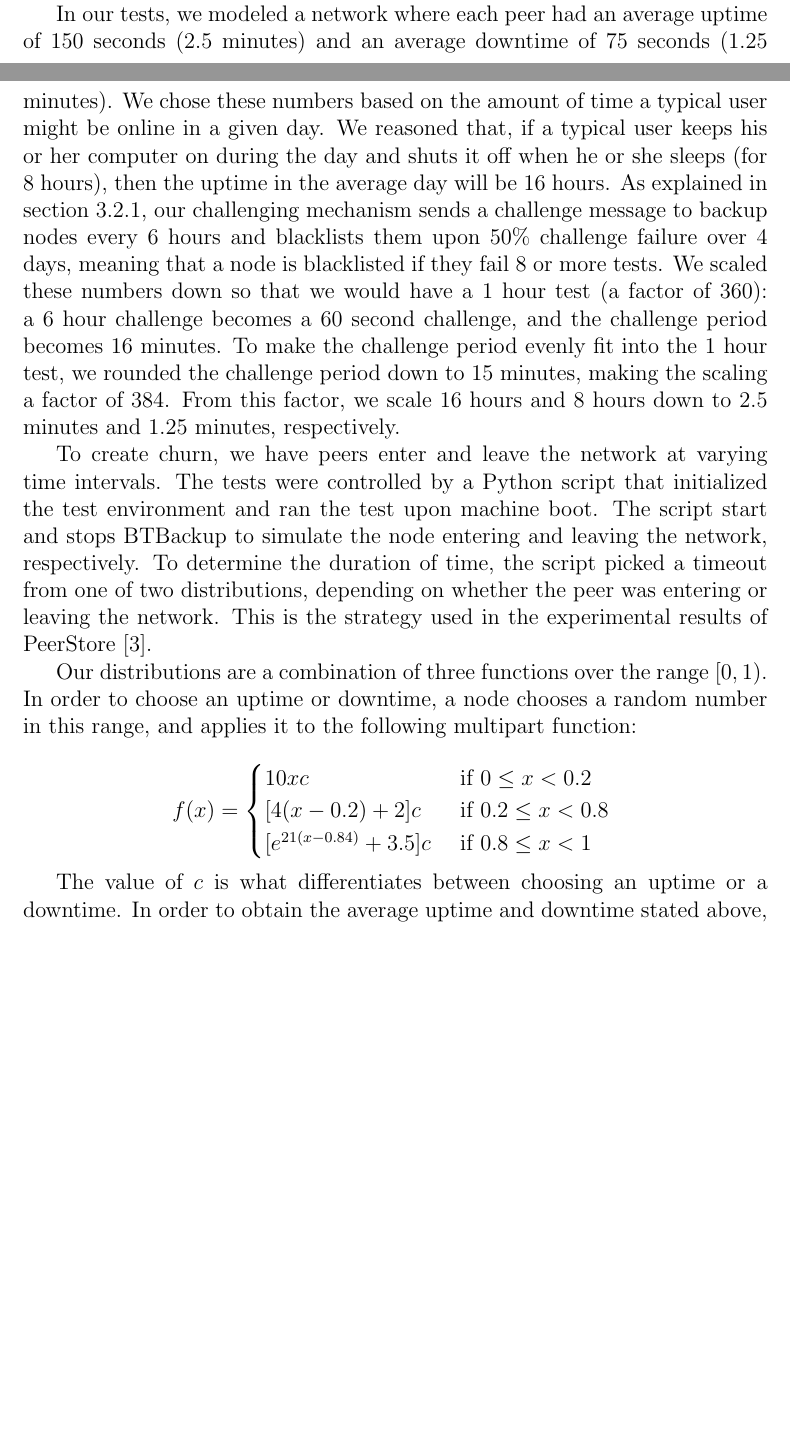
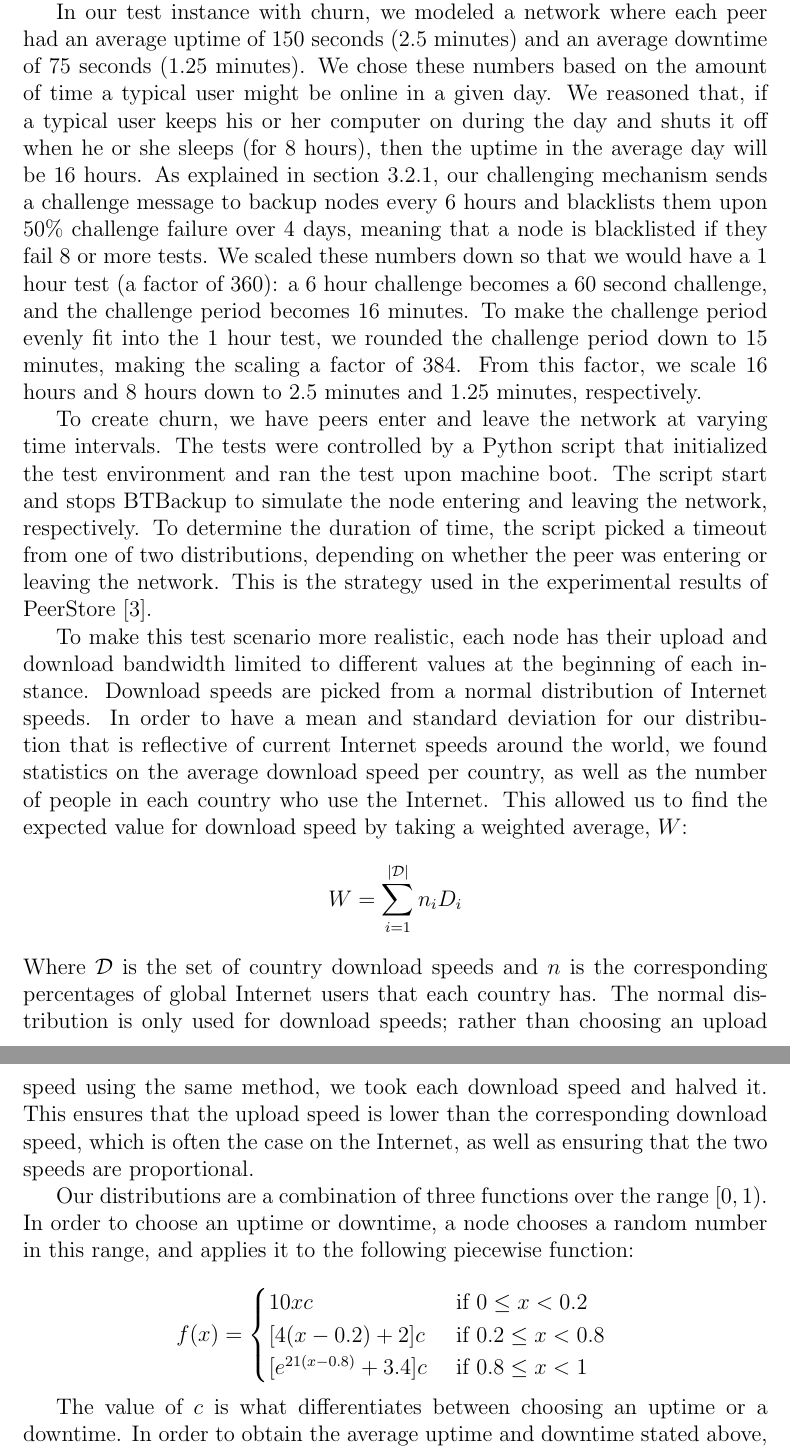
Before and after one commit to marcgreen/p2pbackup, a LaTeX thesis (paper/paper.tex): two parts of pages 36 and 37 of 47 before the commit and two parts of pages 37 and 38 of 48 after it, joined at a grey line, cut so that both start at the same text, the shorter picture padded with empty space. Compiled offline with pdfLaTeX.

Commit message:
Finish the section in the methodology about the node churn test

```diff
--- a/paper/paper.tex
+++ b/paper/paper.tex
@@ -536,38 +537,33 @@ ifconfig eth0 | grep 'TX bytes' | awk -F : '{print $3}' | \
 
 where \textit{eth0} is the name of the network interface. With the ability to query this at any time, we were able to determine the number of bytes sent each second by calling the above command once every second. The output is then sent to a logging server, which collects the data from every peer into one log file.
 
-There are two instances within this test scenario. The first is our control, where all peers joined the network at the start and did not leave until the end of the instance. Running this test allowed us to see how much data is transferred without any churn. In the second instance, nodes enter and leave the network at a rate specified by the distribution function described below. % Pickup here
+There are two instances within this test scenario. The first is our control, where all peers joined the network at the start and did not leave until the end of the instance. Running this test allowed us to see how much data is transferred without any churn. In the second instance, nodes entered and left the network at a rate specified by a distribution function (described in the next paragraph). By having nodes limit their availability, the peers that store data on them perceive them as unreliable and move their replicas to other nodes, creating more network traffic in the process. By measuring this network traffic and comparing it to the traffic of the test instance with no churn, we can determine the average amount of network traffic generated by data layer maintenance.
 
 % TODO: Make sure this is very understandable.
-In our tests, we modeled a network where each peer had an average uptime of 150 seconds (2.5 minutes) and an average downtime of 75 seconds (1.25 minutes). We chose these numbers based on the amount of time a typical user might be online in a given day. We reasoned that, if a typical user keeps his or her computer on during the day and shuts it off when he or she sleeps (for 8 hours), then the uptime in the average day will be 16 hours. As explained in section \ref{subsec:ChallengeMechanism_sec:Fairness_chap:BTBackup}, our challenging mechanism sends a challenge message to backup nodes every 6 hours and blacklists them upon 50\% challenge failure over 4 days, meaning that a node is blacklisted if they fail 8 or more tests. We scaled these numbers down so that we would have a 1 hour test (a factor of 360): a 6 hour challenge becomes a 60 second challenge, and the challenge period becomes 16 minutes. To make the challenge period evenly fit into the 1 hour test, we rounded the challenge period down to 15 minutes, making the scaling a factor of 384. From this factor, we scale 16 hours and 8 hours down to 2.5 minutes and 1.25 minutes, respectively.
+In our test instance with churn, we modeled a network where each peer had an average uptime of 150 seconds (2.5 minutes) and an average downtime of 75 seconds (1.25 minutes). We chose these numbers based on the amount of time a typical user might be online in a given day. We reasoned that, if a typical user keeps his or her computer on during the day and shuts it off when he or she sleeps (for 8 hours), then the uptime in the average day will be 16 hours. As explained in section \ref{subsec:ChallengeMechanism_sec:Fairness_chap:BTBackup}, our challenging mechanism sends a challenge message to backup nodes every 6 hours and blacklists them upon 50\% challenge failure over 4 days, meaning that a node is blacklisted if they fail 8 or more tests. We scaled these numbers down so that we would have a 1 hour test (a factor of 360): a 6 hour challenge becomes a 60 second challenge, and the challenge period becomes 16 minutes. To make the challenge period evenly fit into the 1 hour test, we rounded the challenge period down to 15 minutes, making the scaling a factor of 384. From this factor, we scale 16 hours and 8 hours down to 2.5 minutes and 1.25 minutes, respectively.
 
 To create churn, we have peers enter and leave the network at varying time intervals. The tests were controlled by a Python script that initialized the test environment and ran the test upon machine boot. The script start and stops BTBackup to simulate the node entering and leaving the network, respectively. To determine the duration of time, the script picked a timeout from one of two distributions, depending on whether the peer was entering or leaving the network. This is the strategy used in the experimental results of PeerStore \cite{PeerStore}.
 
-Our distributions are a combination of three functions over the range $[0,1)$. In order to choose an uptime or downtime, a node chooses a random number in this range, and applies it to the following multipart function:
+To make this test scenario more realistic, each node has their upload and download bandwidth limited to different values at the beginning of each instance. Download speeds are picked from a normal distribution of Internet speeds. In order to have a mean and standard deviation for our distribution that is reflective of current Internet speeds around the world, we found statistics on the average download speed per country, as well as the number of people in each country who use the Internet. This allowed us to find the expected value for download speed by taking a weighted average, $W$:
+$$
+W=\sum\limits_{i=1}^{|\mathcal{D}|} n_iD_i
+$$
+Where $\mathcal{D}$ is the set of country download speeds and $n$ is the corresponding percentages of global Internet users that each country has. The normal distribution is only used for download speeds; rather than choosing an upload speed using the same method, we took each download speed and halved it. This ensures that the upload speed is lower than the corresponding download speed, which is often the case on the Internet, as well as ensuring that the two speeds are proportional.
+
+Our distributions are a combination of three functions over the range $[0,1)$. In order to choose an uptime or downtime, a node chooses a random number in this range, and applies it to the following piecewise function:
 
 $$
 f(x)=
 \begin{cases}
 10xc & \mbox{ if $0 \leq x < 0.2$ } \\
 [4(x-0.2)+2]c & \mbox{ if $0.2 \leq x < 0.8$ } \\
-[e^{21(x-0.84)}+3.5]c & \mbox{ if $0.8 \leq x < 1$ }
+[e^{21(x-0.8)}+3.4]c & \mbox{ if $0.8 \leq x < 1$ }
 \end{cases}
 $$
 
-% TODO: Is it accurate to say that the multipart function is continuous?
-The value of $c$ is what differentiates between choosing an uptime or a downtime. In order to obtain the average uptime and downtime stated above, we used $c=50$ for uptime and $c=25$ for downtime. Since the middle equation is our biggest range, we modeled it so that its average values for each value of $c$ approximately corresponds to the average uptime and downtime. We used a steeper linear equation from 0 to 0.2 so that very short uptimes and downtimes are represented, but very few nodes will ever choose values using this function. The steepness also makes the transition to the middle equation quick but continuous. For the top range, we chose an exponential function so very long uptimes and downtimes are represented. For example, the upper bound for uptime is 3509.32 seconds, or 58.49 minutes for $c=50$, which is almost the entire length of the test. Nodes who pick these values represent computers that are almost always online, such as servers or NAS units.
+The value of $c$ is what differentiates between choosing an uptime or a downtime. In order to obtain the average uptime and downtime stated above, we used $c=50$ for uptime and $c=25$ for downtime. Since the middle equation is our biggest range, we modeled it so that its average values for each value of $c$ approximately corresponds to the average uptime and downtime. We used a steeper linear equation from 0 to 0.2 so that very short uptimes and downtimes are represented, but very few nodes will ever choose values using this function. The steepness also makes the transition to the middle equation quick but continuous. For the top range, we chose an exponential function so very long uptimes and downtimes are represented. For example, the upper bound for uptime is 3504.32 seconds, or 58.41 minutes for $c=50$, which is almost the entire length of the test. Nodes who pick these values represent computers that are almost always online, such as servers or NAS units.
 
 %By using an exponential distribution, there will be a greater chance of peers going offline for a short amount of time. This is useful, since in a production environment, many nodes will go offline for a short amount of time (i.e. users shutting their machine down at night), but fewer will stay offline for a long period of time or permanently leave the network.
-
-% TODO: Talk about what we actually do, including the control group of no churn.
-
-% TODO discuss what we want to get out of this scenario, like the first paragraph in other scenario
-
-% Commenting this out b/c we don't do this test
-%\subsection{Number of Replicas} \label{subsec:NumberofReplicas_sec:TestScenarios_chap:Methodology}
-
-% TODO: Talk about the exact distributions used for the constant churn in this scenario.
-%This test scenario produced data so that we could determine how the number of replicas influences the recoverability of backed up files, as well as the speed of backup recovery. This is done in the presence of some constant amount of churn, in order to make the tests more realistic. Our testing procedure was very similar to the previous scenario: we created a network with 100 peers that backed up 1GB each. Instead of changing the churn rate between test instances, however, we changed the number of replicas that each peer attempts to find when creating a backup of its file. We started with 3 replicas per file in the first test instance and increased that number to 10 in the last instance. By having this much variation, we were able to see how much of a gain or loss in performance existed when replicas were added or removed. From this, we were able to see which replica counts do not offer enough of a performance gain to warrant the creation of that many replicas. This is especially important to our system, because as a peer creates more replicas, it is required to store more data from other peers.
 
 \chapter{Results} \label{chap:Results}
 
```
Also changed, not shown: paper/paper.tex (5 more changed lines).
